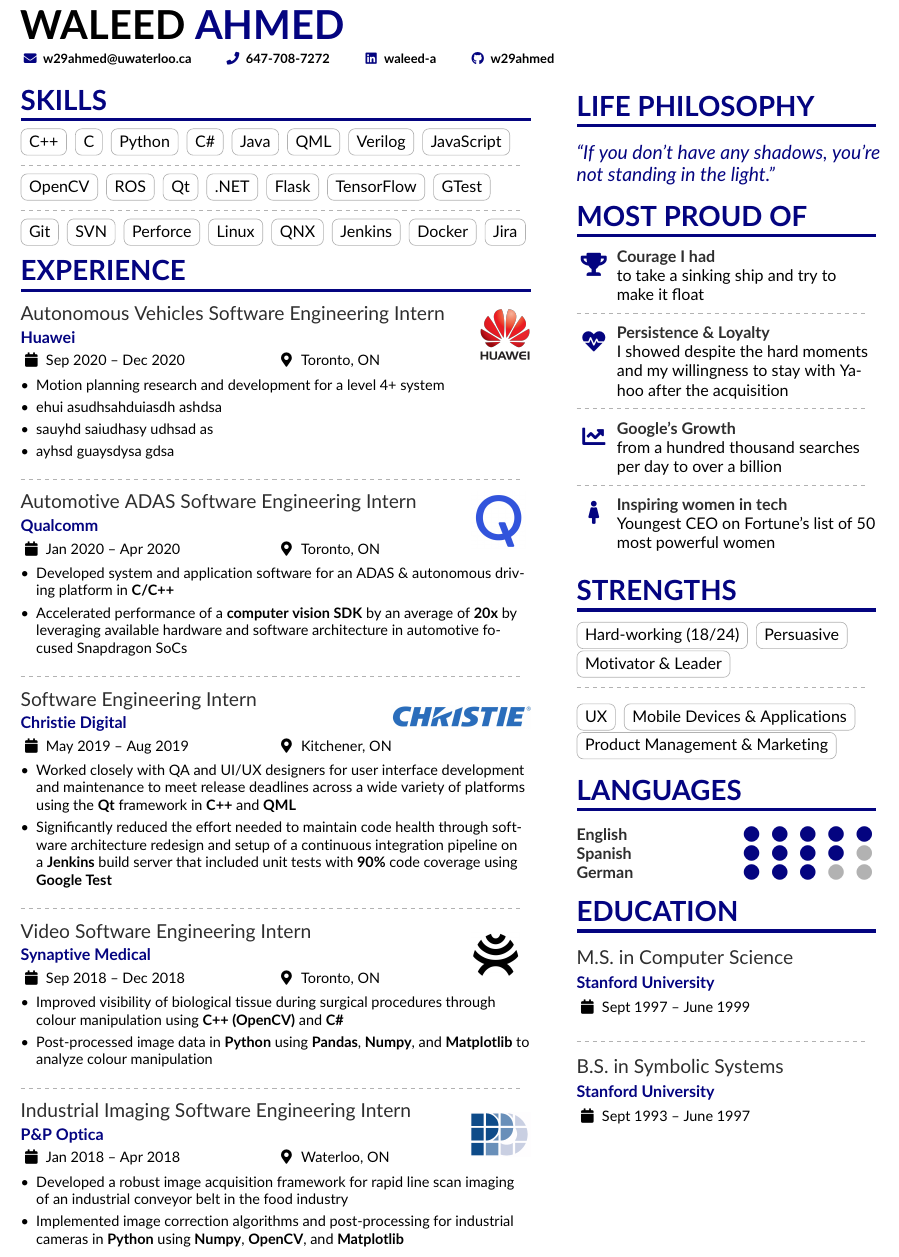
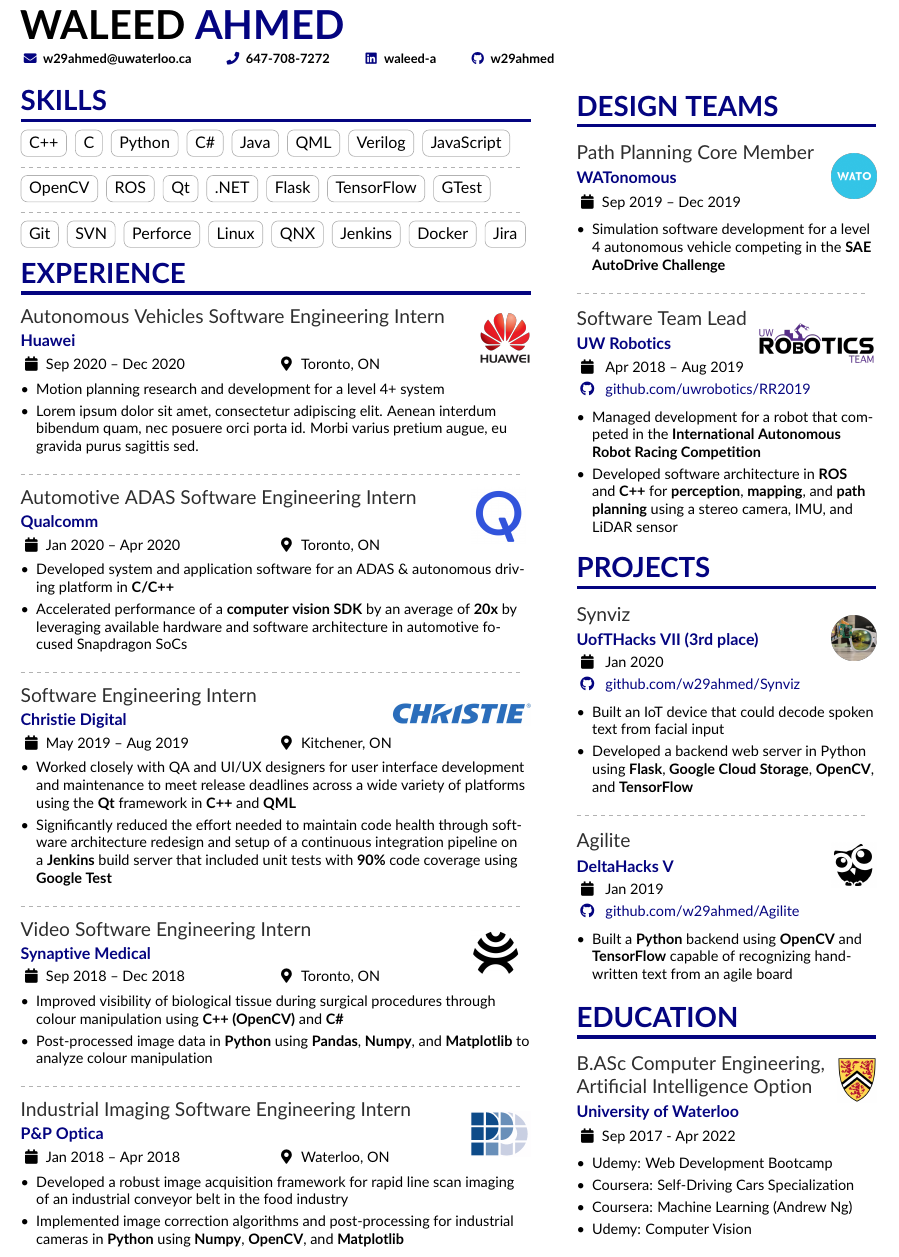
Before and after one commit to w29ahmed/Waleed-Resume-v2, a LaTeX CV (main.tex): part of the page, cut so that both start at the same text. Compiled offline with pdfLaTeX.

Commit message:
Right column content

```diff
--- a/main.tex
+++ b/main.tex
@@ -176,9 +176,7 @@
 \cvevent{Autonomous Vehicles Software Engineering Intern \huaweilogo{img/Huawei_Logo.png}{}{https://www.huawei.com/ca/}}{Huawei}{Sep 2020 -- Dec 2020}{Toronto, ON}
 \begin{itemize}
 \item Motion planning research and development for a level 4+ system
-\item ehui asudhsahduiasdh ashdsa
-\item sauyhd saiudhasy udhsad as
-\item ayhsd guaysdysa gdsa
+\item Lorem ipsum dolor sit amet, consectetur adipiscing elit. Aenean interdum bibendum quam, nec posuere orci porta id. Morbi varius pretium augue, eu gravida purus sagittis sed.
 \end{itemize}
 \divider
 
@@ -213,57 +211,61 @@
 %% page if the content is too long.
 \switchcolumn
 
-\cvsection{Life Philosophy}
-\begin{quote}
-``If you don't have any shadows, you're not standing in the light.''
-\end{quote}
+\cvsection{Design Teams}
 
-\cvsection{Most Proud of}
-
-\cvachievement{\faTrophy}{Courage I had}{to take a sinking ship and try to make it float}
-
+\cvevent{Path Planning Core Member \companylogo{img/Wato.png}{}{https://watonomous.ca}}{WATonomous}{Sep 2019 -- Dec 2019}{}
+\begin{itemize}
+% \item Developing a simulation tool to efficiently test trajectory planning and costmap generation  using \textbf{MATLAB}, \textbf{C++} and \textbf{ROS}
+\item Simulation software development for a level 4 autonomous vehicle competing in the \href{https://www.sae.org/attend/student-events/autodrive-challenge/}{\textbf{SAE AutoDrive Challenge}}
+\end{itemize}
 \divider
 
-\cvachievement{\faHeartbeat}{Persistence \& Loyalty}{I showed despite the hard moments and my willingness to stay with Yahoo after the acquisition}
+\cveventwithgit{Software Team Lead \companylogo{img/UW_Robotics.png}{}{http://uwrobotics.uwaterloo.ca/}}{UW Robotics}{Apr 2018 -- Aug 2019}{}{\href{https://github.com/uwrobotics/RR2019-Hummingbot-Software}{github.com/uwrobotics/RR2019}}
+\begin{itemize}
+\item Managed development for a robot that competed in the \href{https://iarrc.org/}{\textbf{International Autonomous Robot Racing Competition}}
+\item Developed software architecture in \textbf{ROS} and \textbf{C++} for \textbf{perception}, \textbf{mapping}, and \textbf{path planning} using a stereo camera, IMU, and LiDAR sensor
+% \item Implemented a lane detection algorithm capable of handling variable lane widths, curvature, and lighting conditions at a maximum of 25 Hz using \textbf{OpenCV}
+% \item Introduced a new lightweight traffic light detection algorithm using \textbf{OpenCV} that reduced overhead and false positive rate
+\end{itemize}
 
+\cvsection{Projects}
+
+\cveventwithgit{Synviz \companylogo{img/synviz.png}{}{https://devpost.com/software/synviz}}{\href{https://uofthacks.com/}{UofTHacks VII (3rd place)}}{Jan 2020}{}{\href{https://github.com/w29ahmed/Synviz}{github.com/w29ahmed/Synviz}}
+\begin{itemize}
+\item Built an IoT device that could decode spoken text from facial input
+\item Developed a backend web server in Python using \textbf{Flask}, \textbf{Google Cloud Storage}, \textbf{OpenCV}, and \textbf{TensorFlow}
+\end{itemize}
 \divider
 
-\cvachievement{\faChartLine}{Google's Growth}{from a hundred thousand searches per day to over a billion}
-
-\divider
-
-\cvachievement{\faFemale}{Inspiring women in tech}{Youngest CEO on Fortune's list of 50 most powerful women}
-
-\cvsection{Strengths}
-
-\cvtag{Hard-working (18/24)}
-\cvtag{Persuasive}\\
-\cvtag{Motivator \& Leader}
-
-\divider\smallskip
-
-\cvtag{UX}
-\cvtag{Mobile Devices \& Applications}
-\cvtag{Product Management \& Marketing}
-
-\cvsection{Languages}
-
-\cvskill{English}{5}
+% \cveventwithgit{Bicycle Sensor \ecelogo{7.7em}}{{ECE 298 Course Project}}{Dec 2019}{}{\href{https://github.com/w29ahmed/ECE298-Bicycle-Sensor}{github.com/w29ahmed/Bicycle-Sensor}}
+% \begin{itemize}
+% \item Designed hardware and software for an ultrasonic object detection module
+% \end{itemize}
 % \divider
 
-\cvskill{Spanish}{4}
-% \divider
-
-\cvskill{German}{3}
-
+\cveventwithgit{Agilite \companylogo{img/Agilite_Logo.png}{}{https://devpost.com/software/agilite}}{\href{https://www.deltahacks.com/}{DeltaHacks V}}{Jan 2019}{}{\href{https://github.com/w29ahmed/Agilite}{github.com/w29ahmed/Agilite}}
+\begin{itemize}
+\item Built a \textbf{Python} backend using \textbf{OpenCV} and \textbf{TensorFlow} capable of recognizing handwritten text from an agile board
+% \item -	Interfaced the output of the python processing pipeline through Json to PostgreSQL, which was used as the database management system for the web application
+\end{itemize}
 
 \cvsection{Education}
 
-\cvevent{M.S.\ in Computer Science}{Stanford University}{Sept 1997 -- June 1999}{}
+% \cvevent{B.ASc Computer Engineering
+\cvevent{B.ASc Computer Engineering, \\ Artificial Intelligence Option
+\uwlogo{img/UW.jpg}{}{https://uwaterloo.ca/future-students/programs/computer-engineering}}{University of Waterloo}{Sep 2017 - Apr 2022}{}
 
-\divider
+% \divider
 
-\cvevent{B.S.\ in Symbolic Systems}{Stanford University}{Sept 1993 -- June 1997}{}
+% {\large\color{emphasis}Online Coursework\par}
+% \smallskip
+\begin{itemize}
+\item \href{https://www.udemy.com/certificate/UC-28be8e98-f2a4-4989-b09c-df1ee4a4cc03/}{Udemy: Web Development Bootcamp}
+\item \href{https://www.coursera.org/account/accomplishments/specialization/BA8UYMH6SUSL}{Coursera: Self-Driving Cars Specialization}
+\item \href{https://www.coursera.org/account/accomplishments/records/AELG6KXXJ88V}{Coursera: Machine Learning (Andrew Ng)}
+\item \href{https://www.udemy.com/certificate/UC-TJRJ90AG/}{Udemy: Computer Vision}
+% \item \href{https://www.udemy.com/machinelearning}{Udemy: Machine Learning A-Z}
+\end{itemize}
 
 \end{paracol}
 
```
Also changed, not shown: altacv.cls (+12 -0 lines).
